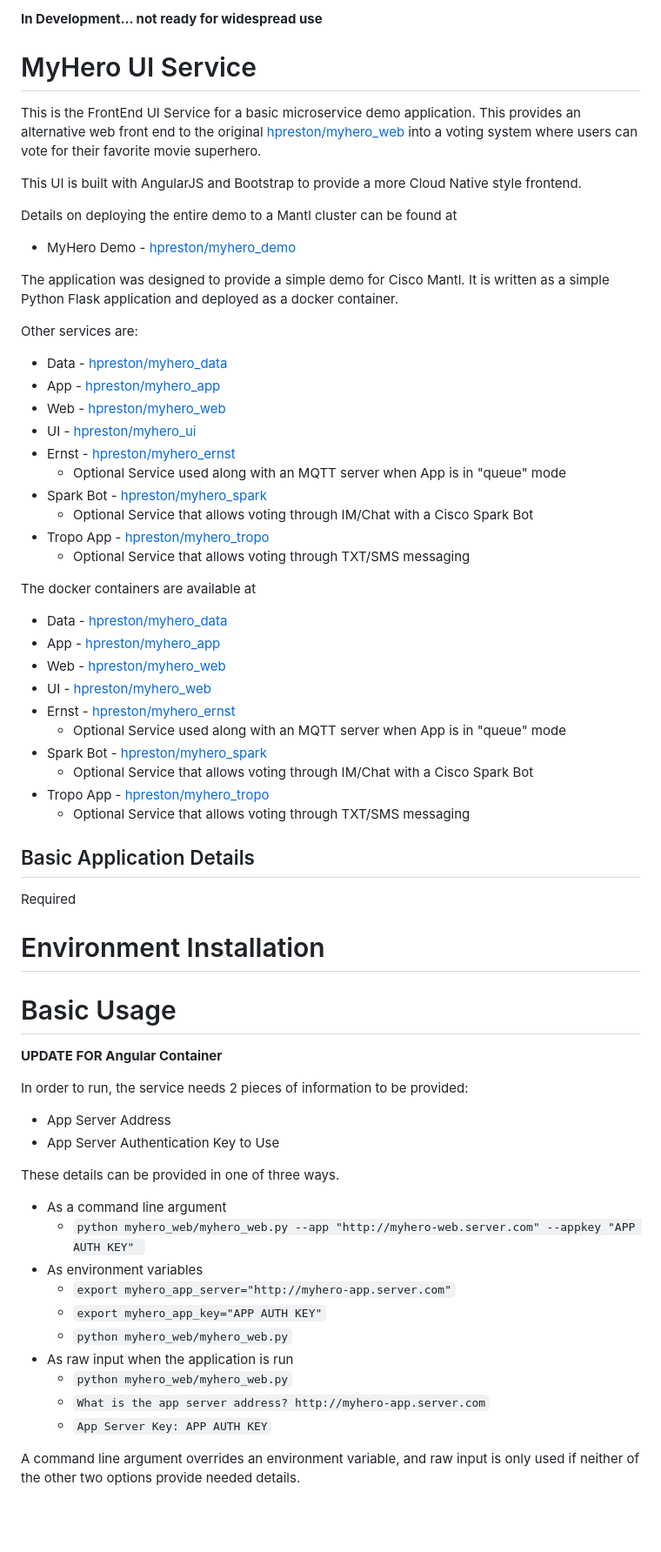
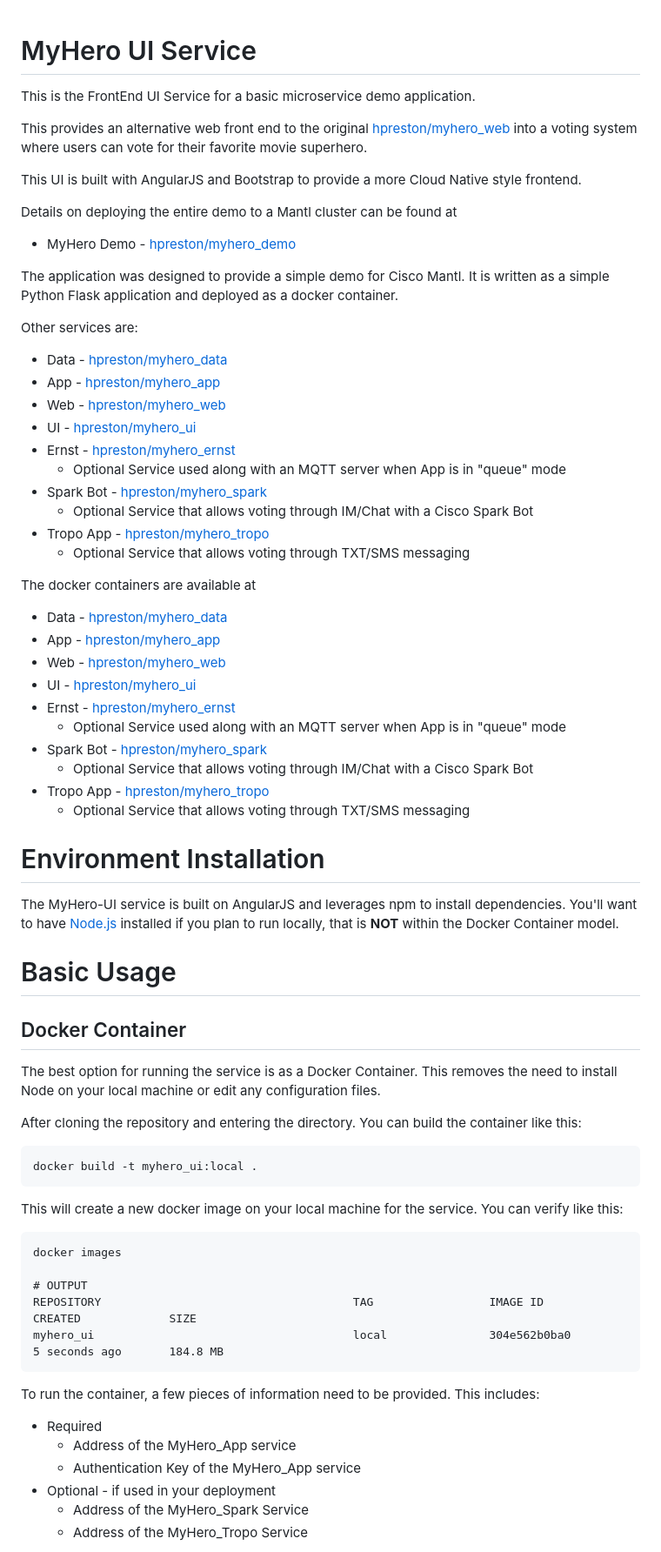
Before and after one commit to hpreston/myhero_ui, a Markdown page: README.md, the part around the change printed below. Shown: that part at 87% size. Drawn GitHub-style; blank space fills up the shorter version.

````diff
--- a/README.md
+++ b/README.md
@@ -1,18 +1,19 @@
-**In Development... not ready for widespread use**
-
 # MyHero UI Service
 
 This is the FrontEnd UI Service for a basic microservice demo application.
+
 This provides an alternative web front end to the original [hpreston/myhero_web](https://github.com/hpreston/myhero_web) into a voting system where users can vote for their favorite movie superhero.
 
 This UI is built with AngularJS and Bootstrap to provide a more Cloud Native style frontend.
 
 Details on deploying the entire demo to a Mantl cluster can be found at
+
 * MyHero Demo - [hpreston/myhero_demo](https://github.com/hpreston/myhero_demo)
 
 The application was designed to provide a simple demo for Cisco Mantl.  It is written as a simple Python Flask application and deployed as a docker container.
 
 Other services are:
+
 * Data - [hpreston/myhero_data](https://github.com/hpreston/myhero_data)
 * App - [hpreston/myhero_app](https://github.com/hpreston/myhero_app)
 * Web - [hpreston/myhero_web](https://github.com/hpreston/myhero_web)
@@ -26,10 +27,11 @@ Other services are:
 
 
 The docker containers are available at
+
 * Data - [hpreston/myhero_data](https://hub.docker.com/r/hpreston/myhero_data)
 * App - [hpreston/myhero_app](https://hub.docker.com/r/hpreston/myhero_app)
 * Web - [hpreston/myhero_web](https://hub.docker.com/r/hpreston/myhero_web)
-* UI - [hpreston/myhero_web](https://hub.docker.com/r/hpreston/myhero_ui)
+* UI - [hpreston/myhero_ui](https://hub.docker.com/r/hpreston/myhero_ui)
 * Ernst - [hpreston/myhero_ernst](https://hub.docker.com/r/hpreston/myhero_ernst)
   * Optional Service used along with an MQTT server when App is in "queue" mode
 * Spark Bot - [hpreston/myhero_spark](https://hub.docker.com/r/hpreston/myhero_spark)
@@ -37,33 +39,40 @@ The docker containers are available at
 * Tropo App - [hpreston/myhero_tropo](https://hub.docker.com/r/hpreston/myhero_tropo)
   * Optional Service that allows voting through TXT/SMS messaging
 
-## Basic Application Details
-
-Required
-
 
 # Environment Installation
+
+The MyHero-UI service is built on AngularJS and leverages npm to install dependencies.  You'll want to have [Node.js](https://nodejs.org/en/download) installed if you plan to run locally, that is **NOT** within the Docker Container model.
 
 
 # Basic Usage
 
-**UPDATE FOR Angular Container**
+## Docker Container
 
-In order to run, the service needs 2 pieces of information to be provided:
-* App Server Address
-* App Server Authentication Key to Use
+The best option for running the service is as a Docker Container.  This removes the need to install Node on your local machine or edit any configuration files.
 
-These details can be provided in one of three ways.
-* As a command line argument
-  - `python myhero_web/myhero_web.py --app "http://myhero-web.server.com" --appkey "APP AUTH KEY" `
-* As environment variables
-  - `export myhero_app_server="http://myhero-app.server.com"`
-  - `export myhero_app_key="APP AUTH KEY"`
-  - `python myhero_web/myhero_web.py`
-* As raw input when the application is run
-  - `python myhero_web/myhero_web.py`
-  - `What is the app server address? http://myhero-app.server.com`
-  - `App Server Key: APP AUTH KEY`
+After cloning the repository and entering the directory.  You can build the container like this:
 
-A command line argument overrides an environment variable, and raw input is only used if neither of the other two options provide needed details.
+```
+docker build -t myhero_ui:local .
+```
 
+This will create a new docker image on your local machine for the service.  You can verify like this:
+
+```
+docker images
+
+# OUTPUT
+REPOSITORY                                     TAG                 IMAGE ID            CREATED             SIZE
+myhero_ui                                      local               304e562b0ba0        5 seconds ago       184.8 MB
+```
+
+To run the container, a few pieces of information need to be provided.  This includes:
+
+* Required
+	* Address of the MyHero_App service
+	* Authentication Key of the MyHero_App service
+* Optional - if used in your deployment
+	* Address of the MyHero_Spark Service
+	* Address of the MyHero_Tropo Service
+
````
Also changed, not shown: other parts of README.md (+34 -2 lines), web_ui_pic.jpg (added), web_ui_pic.png (added), 2 other files.
